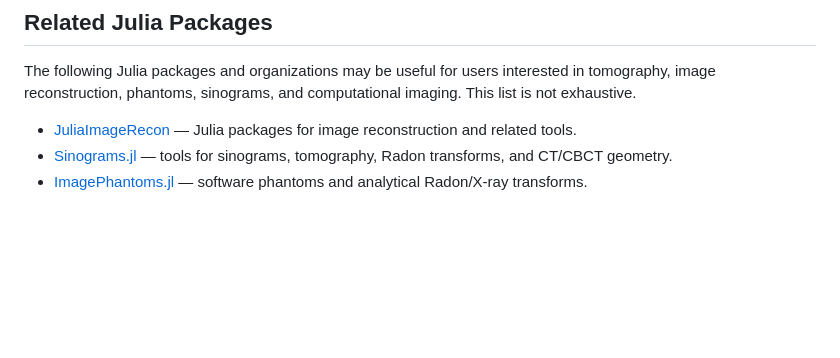
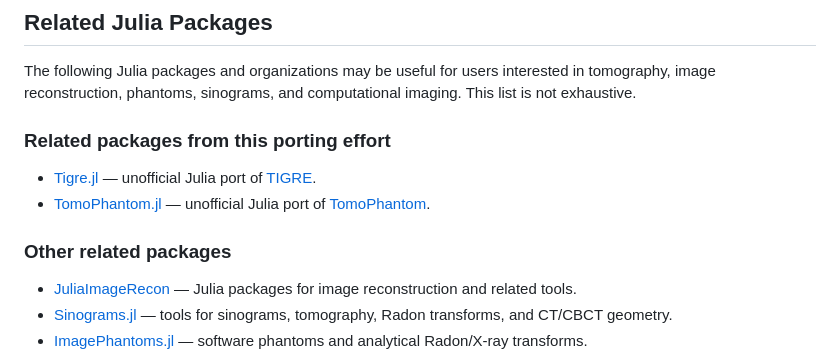
Before and after one commit to hashimoto-koh/AstraToolbox.jl, a Markdown page: README.md, the part around the change. GitHub-like rendering; blank space fills up the shorter version.

Commit message:
docs: Add related packages Tigre.jl and TomoPhantom.jl to README

```diff
--- a/README.md
+++ b/README.md
@@ -264,6 +264,13 @@ The following Julia packages and organizations may be useful for users
 interested in tomography, image reconstruction, phantoms, sinograms, and
 computational imaging. This list is not exhaustive.
 
+### Related packages from this porting effort
+
+- [Tigre.jl](https://github.com/hashimoto-koh/Tigre.jl) — unofficial Julia port of [TIGRE](https://github.com/CERN/TIGRE).
+- [TomoPhantom.jl](https://github.com/hashimoto-koh/TomoPhantom.jl) — unofficial Julia port of [TomoPhantom](https://github.com/dkazanc/tomophantom).
+
+### Other related packages
+
 - [JuliaImageRecon](https://github.com/JuliaImageRecon) — Julia packages for image reconstruction and related tools.
 - [Sinograms.jl](https://github.com/JuliaImageRecon/Sinograms.jl) — tools for sinograms, tomography, Radon transforms, and CT/CBCT geometry.
 - [ImagePhantoms.jl](https://github.com/JuliaImageRecon/ImagePhantoms.jl) — software phantoms and analytical Radon/X-ray transforms.
```
